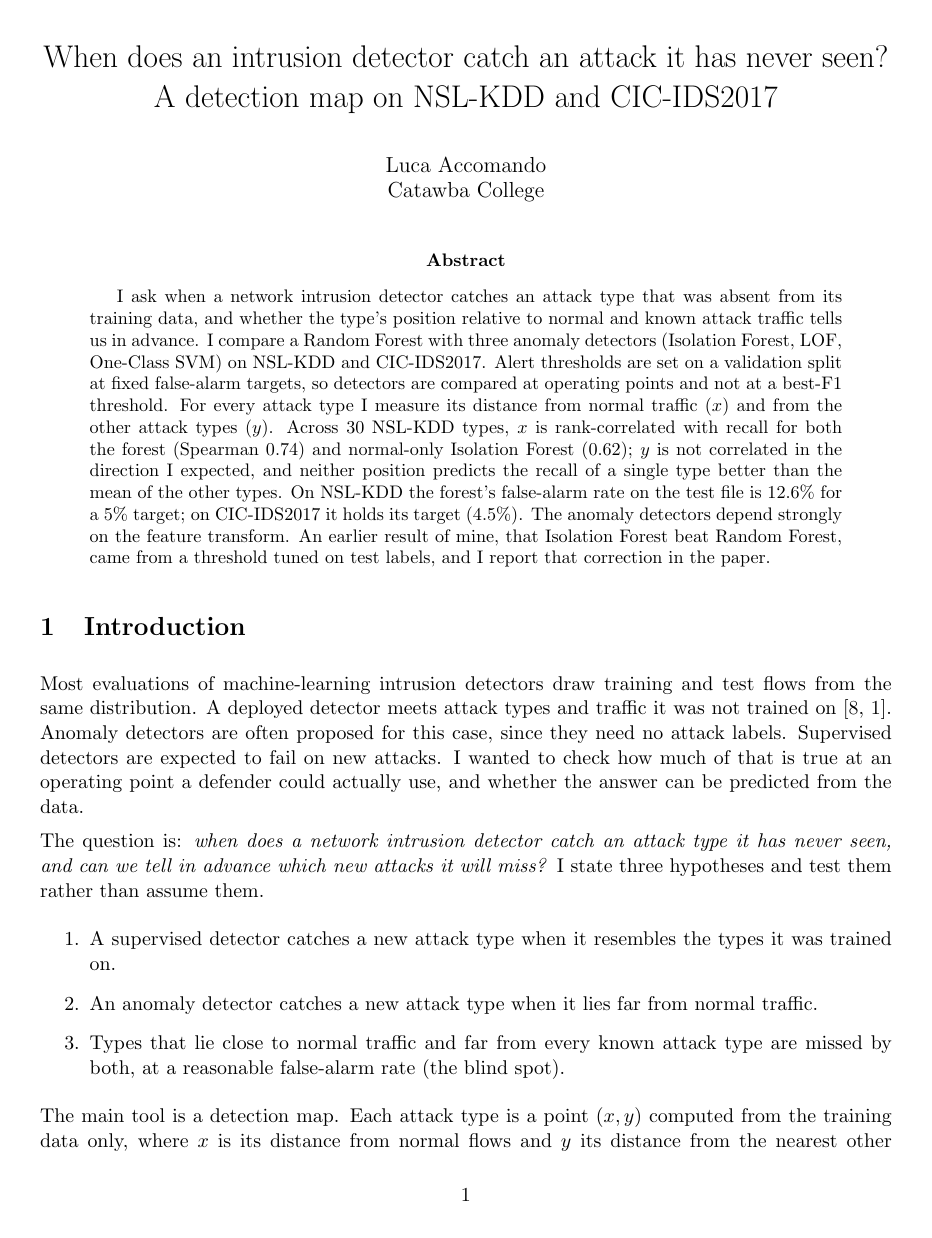
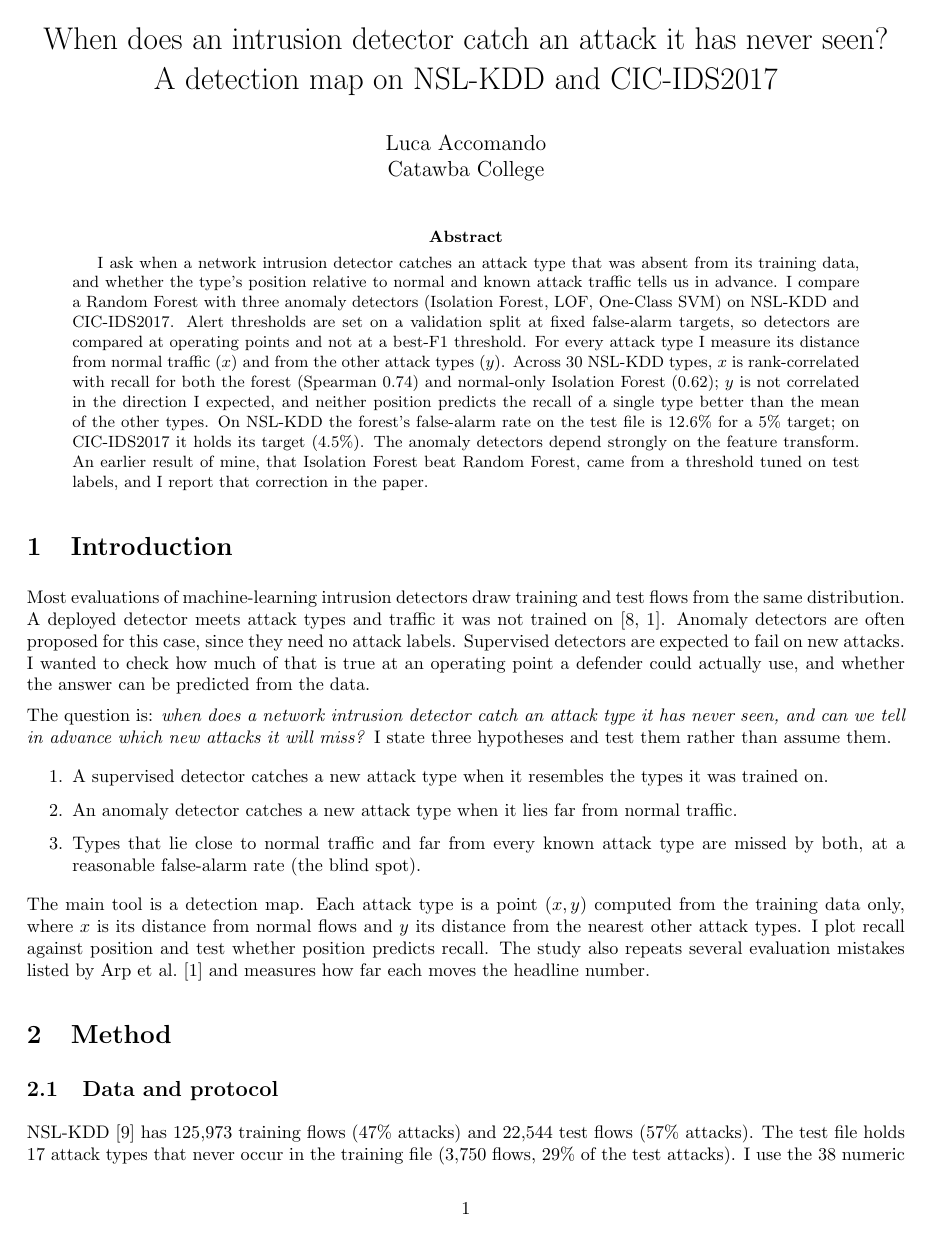
Before and after one commit to lucaaccomando/adaptive-threat-hunt, a LaTeX paper (paper/paper.tex): page 1 of 8 before the commit and page 1 of 6 after it. Compiled offline with pdfLaTeX.

```diff
--- a/paper/paper.tex
+++ b/paper/paper.tex
@@ -1,6 +1,6 @@
-\documentclass[11pt]{article}
+\documentclass[10pt]{article}
 
-\usepackage[margin=1in]{geometry}
+\usepackage[margin=0.9in]{geometry}
 \usepackage{amsmath}
 \usepackage{booktabs}
 \usepackage{graphicx}
```
Also changed, not shown: README.md, paper/paper.pdf (added).
